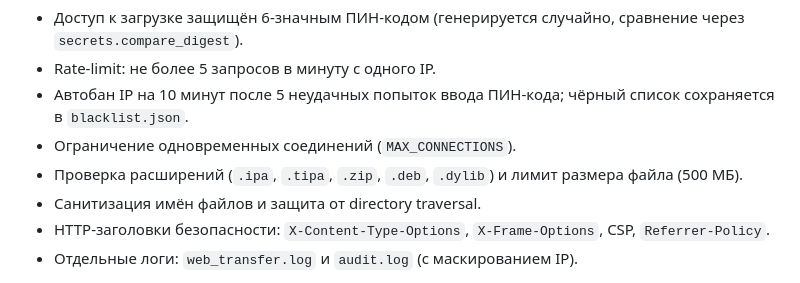
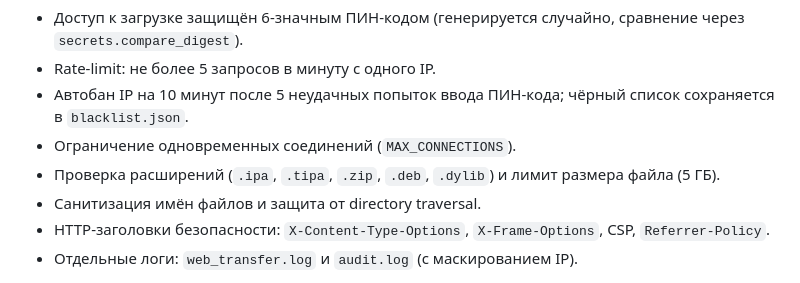
Before and after one commit to andreygirin144-netizen/IPA-Patcher-Lite, a Markdown page: README.md, the part around the change. Rendered like a GitHub page.

```diff
--- a/README.md
+++ b/README.md
@@ -556,7 +556,7 @@ python3 main.py
 - Rate-limit: не более 5 запросов в минуту с одного IP.
 - Автобан IP на 10 минут после 5 неудачных попыток ввода ПИН-кода; чёрный список сохраняется в `blacklist.json`.
 - Ограничение одновременных соединений (`MAX_CONNECTIONS`).
-- Проверка расширений (`.ipa`, `.tipa`, `.zip`, `.deb`, `.dylib`) и лимит размера файла (500 МБ).
+- Проверка расширений (`.ipa`, `.tipa`, `.zip`, `.deb`, `.dylib`) и лимит размера файла (5 ГБ).
 - Санитизация имён файлов и защита от directory traversal.
 - HTTP-заголовки безопасности: `X-Content-Type-Options`, `X-Frame-Options`, CSP, `Referrer-Policy`.
 - Отдельные логи: `web_transfer.log` и `audit.log` (с маскированием IP).
```
